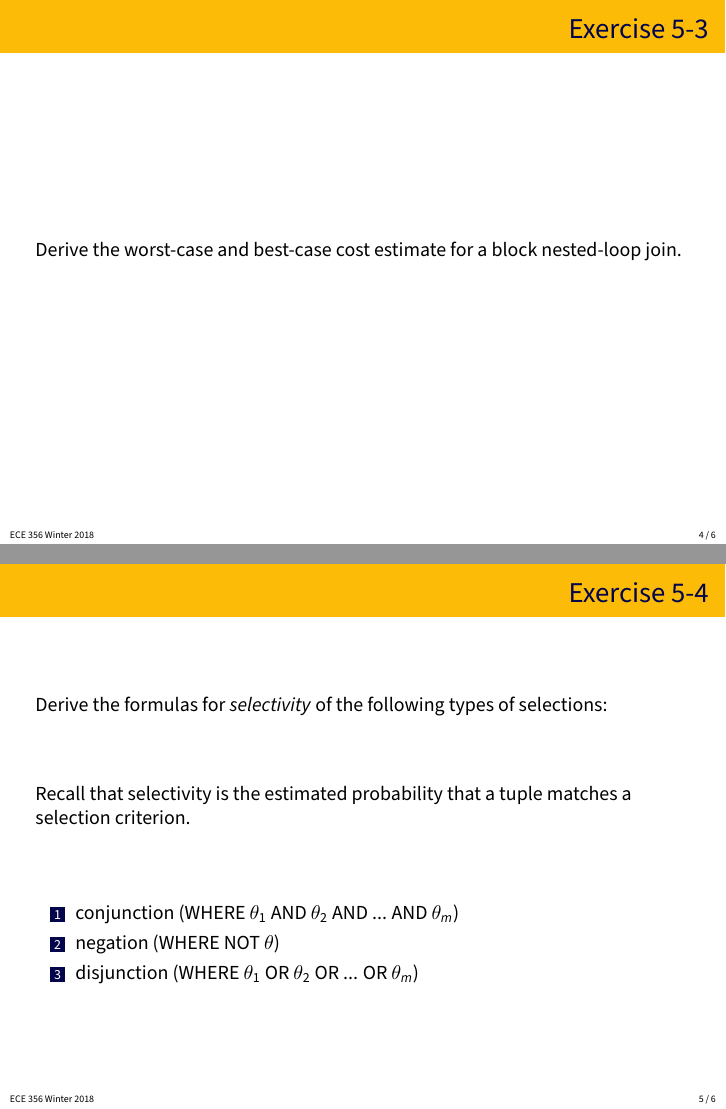
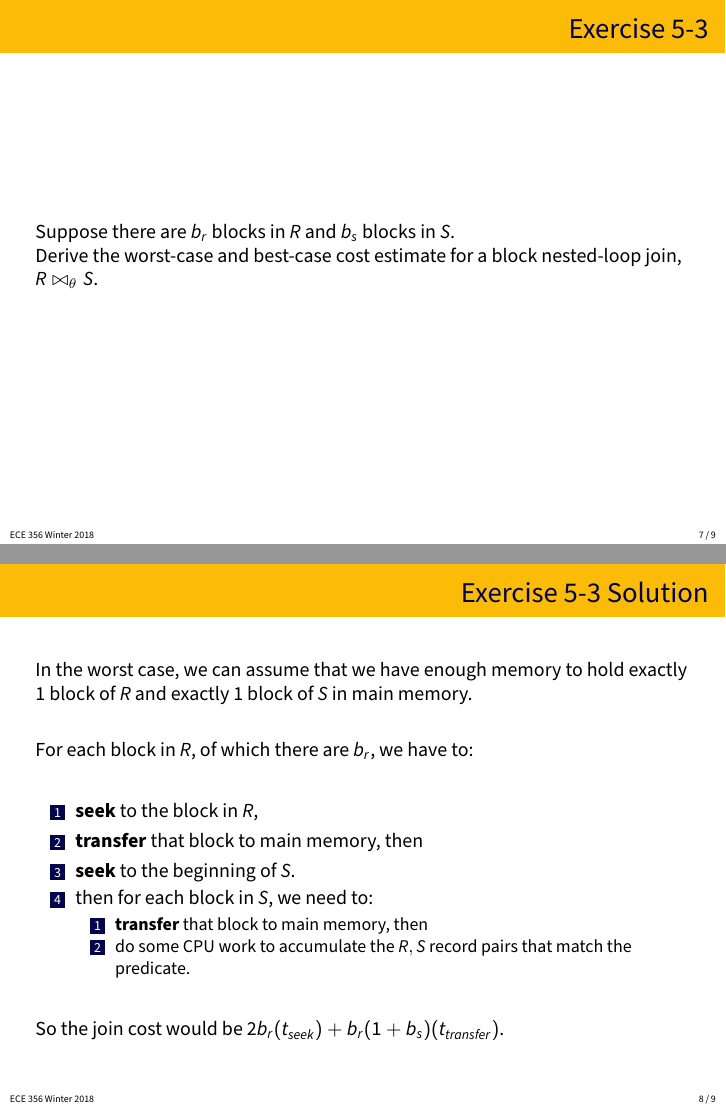
Before and after one commit to jzarnett/ece356, LaTeX slides (tutorials/T05-slides.tex): pages 4 and 5 of 6 before the commit and pages 7 and 8 of 9 after it, joined at a grey line. Compiled offline with pdfLaTeX.

Commit message:
Add tutorial 5 solutions

```diff
--- a/tutorials/T05-slides.tex
+++ b/tutorials/T05-slides.tex
@@ -51,16 +66,5 @@ What if we were performing a LESS THAN comparison?
 
 
 \begin{frame}
-\frametitle{Exercise 5-3}
+\frametitle{Exercise 5-2 Solution}
 
-Derive the worst-case and best-case cost estimate for a block nested-loop join.
-
-\end{frame}
-
-
-\begin{frame}
-\frametitle{Exercise 5-4}
-
-Derive the formulas for \textit{selectivity} of the following types of selections:
-
-Recall that selectivity is the estimated probability that a tuple matches a selection criterion.
@@ -67,5 +75,2 @@ Recall that selectivity is the estimated probability that a tuple matches a sele
 
 \begin{enumerate}
-  \item conjunction (WHERE $\theta_1$ AND $\theta_2$ AND ... AND $\theta_m$)
-  \item negation (WHERE NOT $\theta$)
-  \item disjunction (WHERE $\theta_1$ OR $\theta_2$ OR ... OR $\theta_m$)
@@ -82,4 +99,52 @@ What are some good rules of thumb that a query optimizer could use to reduce the
 \end{frame}
 
 
+\begin{frame}
+\frametitle{Exercise 5-3}
+
+Suppose there are $b_r$ blocks in $R$ and $b_s$ blocks in $S$. \\
+Derive the worst-case and best-case cost estimate for a block nested-loop join, $R \bowtie_{\theta} S$.
+
+\end{frame}
+
+
+\begin{frame}
+\frametitle{Exercise 5-3 Solution}
+
+In the worst case, we can assume that we have enough memory to hold exactly 1 block of $R$ and exactly 1 block of $S$ in main memory.
+
+For each block in $R$, of which there are $b_r$, we have to:
+
+\begin{enumerate}
+  \item \textbf{seek} to the block in $R$,
+  \item \textbf{transfer} that block to main memory, then
+  \item \textbf{seek} to the beginning of $S$.
+  \item then for each block in $S$, we need to:
+  \begin{enumerate}
+    \item \textbf{transfer} that block to main memory, then
+    \item do some CPU work to accumulate the $R, S$ record pairs that match the predicate.
+  \end{enumerate}
+\end{enumerate}
+
+So the join cost would be $2b_r(t_{seek}) + b_r(1 + b_s)(t_{transfer})$.
+
+\end{frame}
+
+
+\begin{frame}
+\frametitle{Exercise 5-3 Solution, continued}
+
+In the best case, we can assume that we have enough memory to hold all of $R$ and all of $S$ in main memory, so we just need to:
+
+\begin{enumerate}
+  \item \textbf{seek} to the beginning of $R$,
+  \item \textbf{transfer} the $b_r$ blocks of $R$ to main memory,
+  \item \textbf{seek} to the beginning of $S$,
+  \item \textbf{transfer} the $b_s$ blocks of $S$ to main memory, then
+  \item do some CPU work to accumulate the result.
+\end{enumerate}
+
+So the join cost would be $2(t_{seek}) + (b_r + b_s)(t_{transfer})$.
+
+\end{frame}
 \end{document}
```
Also changed, not shown: tutorials/T05-slides.pdf, tutorials/T05-slides.tex (37 more changed lines).
